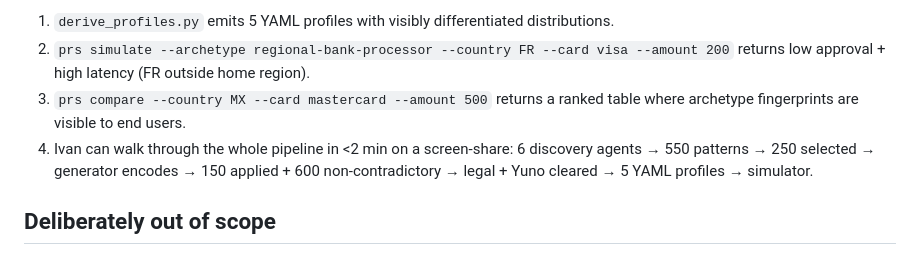
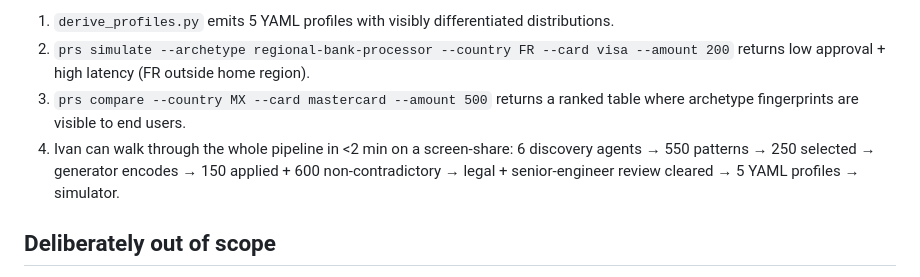
Before and after one commit to ivanpayments/payment-routing-simulator, a Markdown page: Claude files/routing_simulator_csv_plan.md, the part around the change. GitHub-like rendering.

```diff
--- a/Claude files/routing_simulator_csv_plan.md
+++ b/Claude files/routing_simulator_csv_plan.md
@@ -174,7 +174,7 @@ Ivan answers in his own words; gaps filled; code proceeds.
 1. `derive_profiles.py` emits 5 YAML profiles with visibly differentiated distributions.
 2. `prs simulate --archetype regional-bank-processor --country FR --card visa --amount 200` returns low approval + high latency (FR outside home region).
 3. `prs compare --country MX --card mastercard --amount 500` returns a ranked table where archetype fingerprints are visible to end users.
-4. Ivan can walk through the whole pipeline in <2 min on a screen-share: 6 discovery agents → 550 patterns → 250 selected → generator encodes → 150 applied + 600 non-contradictory → legal + Yuno cleared → 5 YAML profiles → simulator.
+4. Ivan can walk through the whole pipeline in <2 min on a screen-share: 6 discovery agents → 550 patterns → 250 selected → generator encodes → 150 applied + 600 non-contradictory → legal + senior-engineer review cleared → 5 YAML profiles → simulator.
 
 ## Deliberately out of scope
 
```
Also changed, not shown: Claude files/legal_review.md (deleted, +0 -136 lines).
